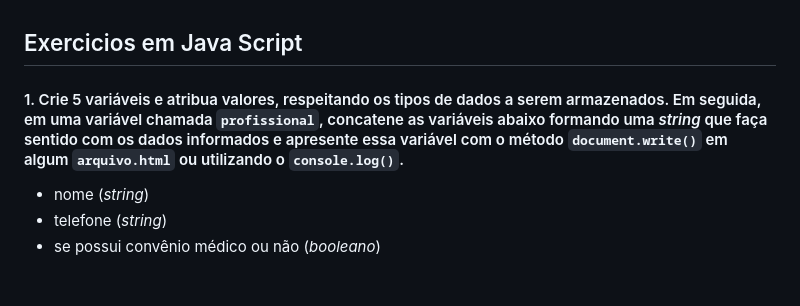
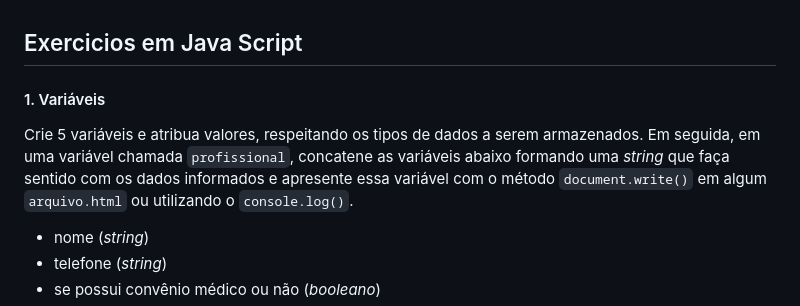
Before and after one commit to lanmeb/ExerciciosJS, a Markdown page: README.md, the part around one of its changes. GitHub-like rendering; blank space fills up the shorter version.

```diff
--- a/README.md
+++ b/README.md
@@ -1,6 +1,7 @@
 ## Exercicios em Java Script
 
-#### 1. Crie 5 variáveis e atribua valores, respeitando os tipos de dados a serem armazenados. Em seguida, em uma variável chamada `profissional`, concatene as variáveis abaixo formando uma *string* que faça sentido com os dados informados e apresente essa variável com o método `document.write()` em algum `arquivo.html` ou utilizando o `console.log()`.
+#### 1. Variáveis
+Crie 5 variáveis e atribua valores, respeitando os tipos de dados a serem armazenados. Em seguida, em uma variável chamada `profissional`, concatene as variáveis abaixo formando uma *string* que faça sentido com os dados informados e apresente essa variável com o método `document.write()` em algum `arquivo.html` ou utilizando o `console.log()`.
 
 - nome (*string*)
 - telefone (*string*)
```
Also changed, not shown: other parts of README.md (+121 -11 lines).
